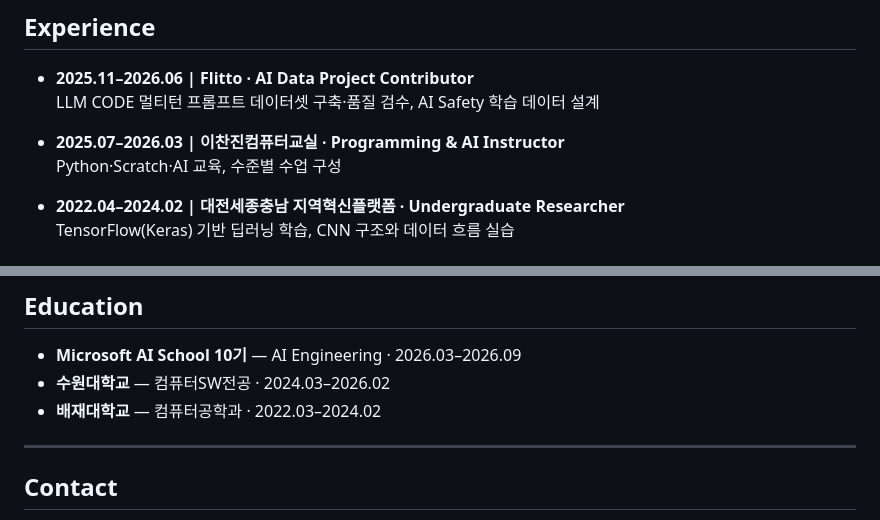
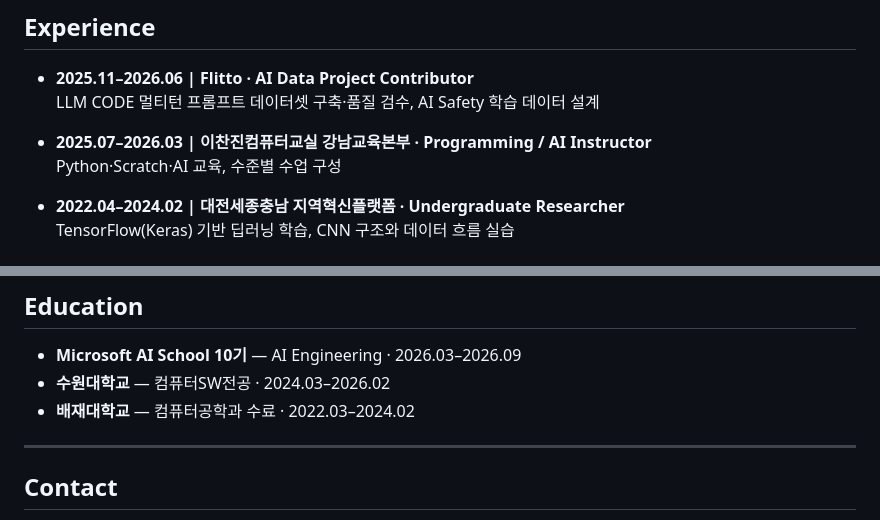
Before and after one commit to siaSim/siaSim, a Markdown page: README.md, 2 parts joined by grey strips. GitHub-like rendering.

Commit message:
Update job titles and education details in README

```diff
--- a/README.md
+++ b/README.md
@@ -97,7 +97,7 @@ Evaluation, Structured Output, Reliability, Safety, Routing, Testing을 통해 A
 - **2025.11–2026.06 | Flitto · AI Data Project Contributor**<br>
   LLM CODE 멀티턴 프롬프트 데이터셋 구축·품질 검수, AI Safety 학습 데이터 설계
 
-- **2025.07–2026.03 | 이찬진컴퓨터교실 · Programming & AI Instructor**
+- **2025.07–2026.03 | 이찬진컴퓨터교실 강남교육본부 · Programming / AI Instructor**
   Python·Scratch·AI 교육, 수준별 수업 구성
 
 - **2022.04–2024.02 | 대전세종충남 지역혁신플랫폼 · Undergraduate Researcher**
@@ -139,7 +139,7 @@ Evaluation, Structured Output, Reliability, Safety, Routing, Testing을 통해 A
 
 - **Microsoft AI School 10기** — AI Engineering · 2026.03–2026.09
 - **수원대학교** — 컴퓨터SW전공 · 2024.03–2026.02
-- **배재대학교** — 컴퓨터공학과 · 2022.03–2024.02
+- **배재대학교** — 컴퓨터공학과 수료 · 2022.03–2024.02
 
 ---
 
```
